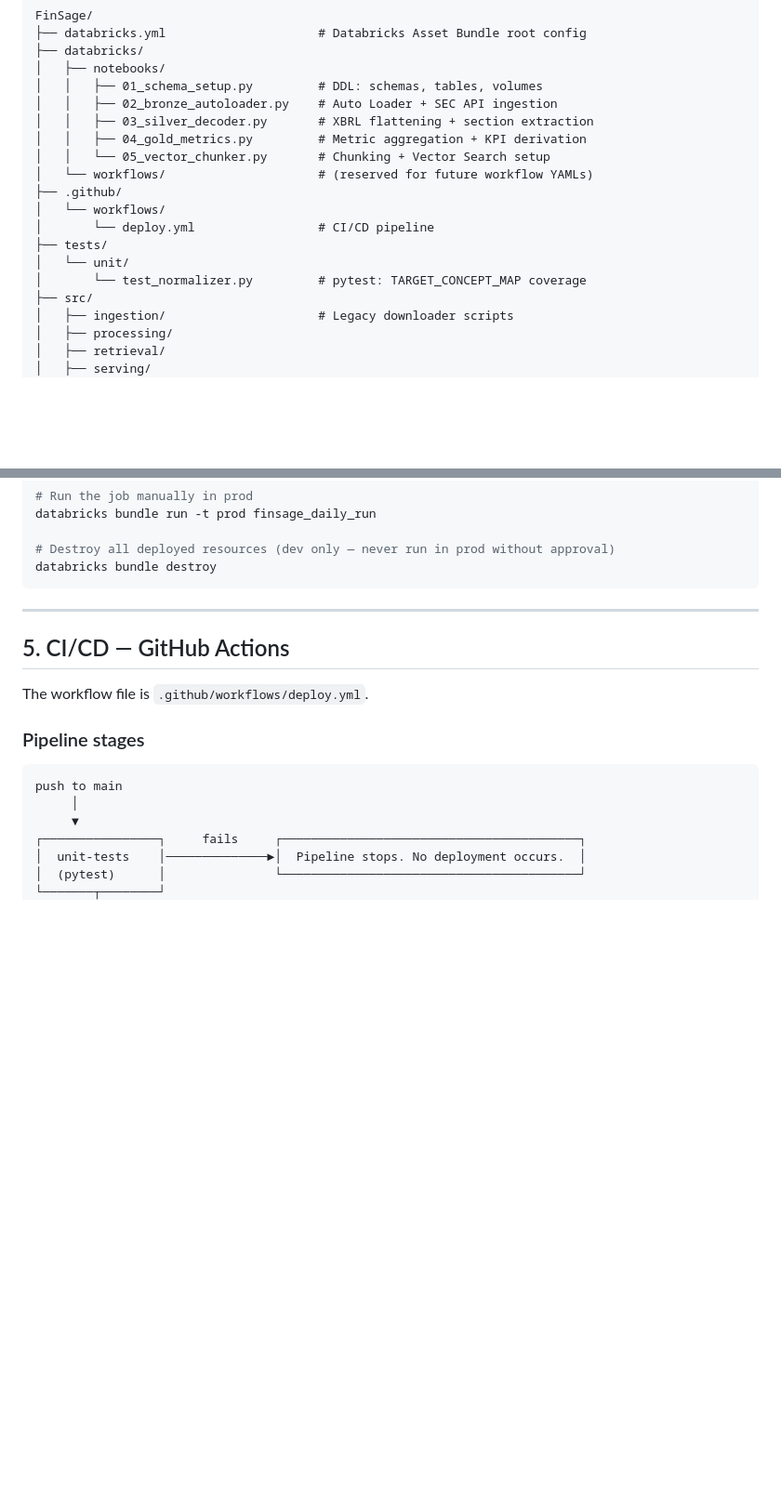
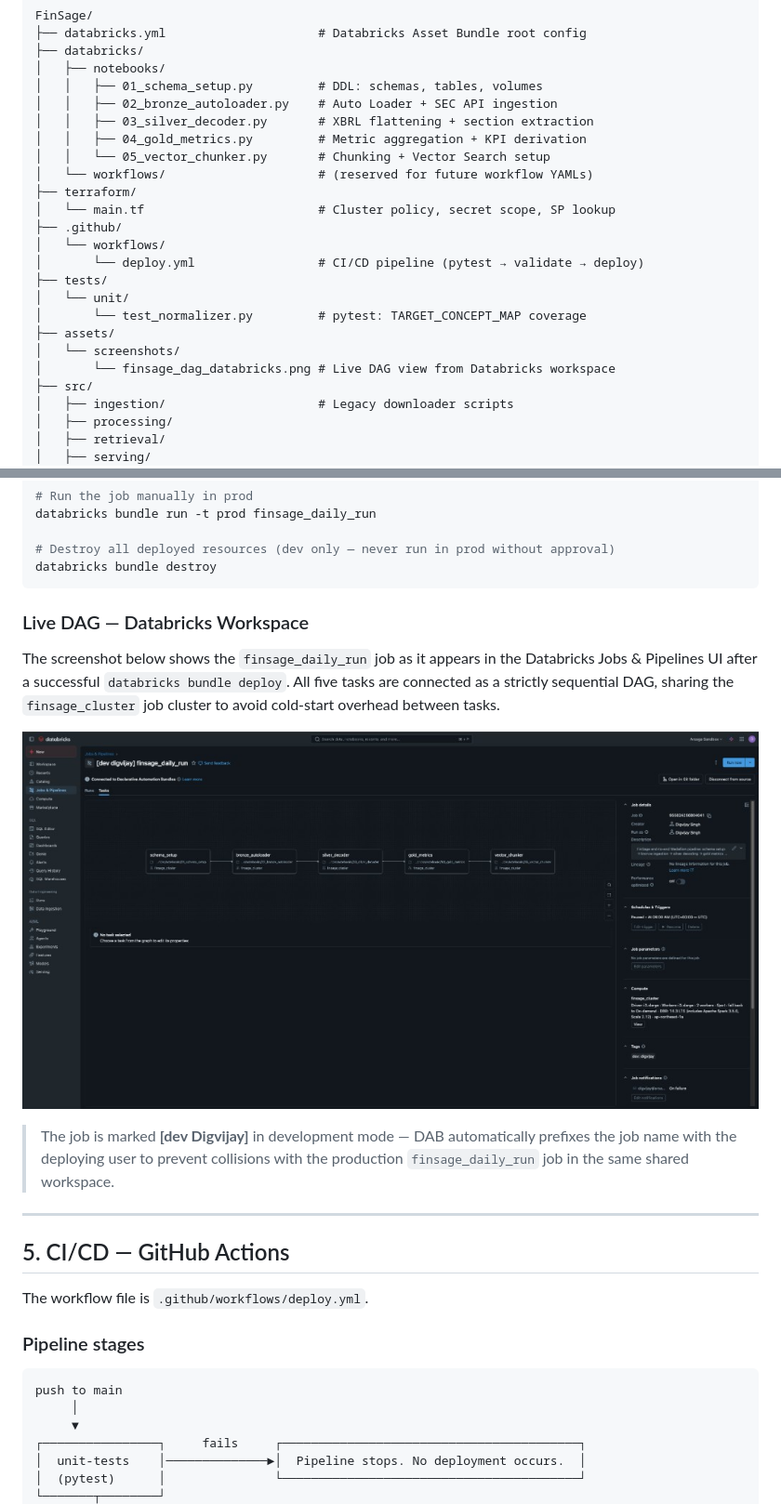
Before and after one commit to gulaag/FinSage, a Markdown page: README.md, 2 parts joined by grey strips. Shown at 93% size. GitHub-like rendering; pictures changed too: assets/screenshots/finsage_dag_databricks.png (added); blank space fills up the shorter version.

````diff
--- a/README.md
+++ b/README.md
@@ -129,12 +129,17 @@ FinSage/
 │   │   ├── 04_gold_metrics.py         # Metric aggregation + KPI derivation
 │   │   └── 05_vector_chunker.py       # Chunking + Vector Search setup
 │   └── workflows/                     # (reserved for future workflow YAMLs)
+├── terraform/
+│   └── main.tf                        # Cluster policy, secret scope, SP lookup
 ├── .github/
 │   └── workflows/
-│       └── deploy.yml                 # CI/CD pipeline
+│       └── deploy.yml                 # CI/CD pipeline (pytest → validate → deploy)
 ├── tests/
 │   └── unit/
 │       └── test_normalizer.py         # pytest: TARGET_CONCEPT_MAP coverage
+├── assets/
+│   └── screenshots/
+│       └── finsage_dag_databricks.png # Live DAG view from Databricks workspace
 ├── src/
 │   ├── ingestion/                     # Legacy downloader scripts
 │   ├── processing/
@@ -211,6 +216,19 @@ databricks bundle run -t prod finsage_daily_run
 # Destroy all deployed resources (dev only — never run in prod without approval)
 databricks bundle destroy
 ```
+
+### Live DAG — Databricks Workspace
+
+The screenshot below shows the `finsage_daily_run` job as it appears in the Databricks
+Jobs & Pipelines UI after a successful `databricks bundle deploy`.  All five tasks are
+connected as a strictly sequential DAG, sharing the `finsage_cluster` job cluster to
+avoid cold-start overhead between tasks.
+
+![FinSage pipeline DAG in Databricks workspace — five sequential tasks: schema_setup → bronze_autoloader → silver_decoder → gold_metrics → vector_chunker, all running on the shared finsage_cluster. The job is connected to Declarative Automation Bundles (DAB) and scheduled daily at 06:00 UTC.](assets/screenshots/finsage_dag_databricks.png)
+
+> The job is marked **[dev Digvijay]** in development mode — DAB automatically prefixes
+> the job name with the deploying user to prevent collisions with the production
+> `finsage_daily_run` job in the same shared workspace.
 
 ---
 
````
